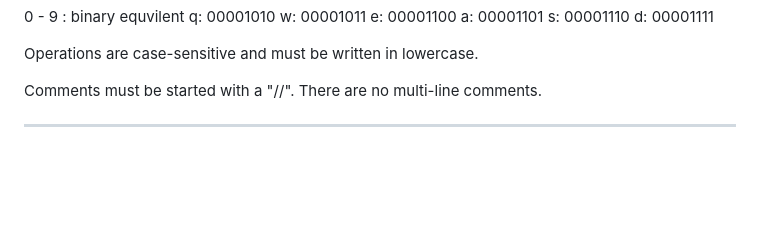
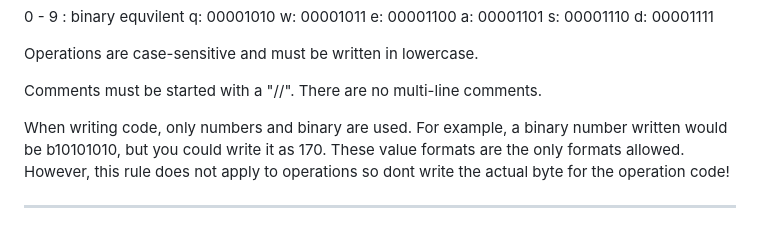
Before and after one commit to TooManyFoxes/Web-Mini-Chip-x8, a Markdown page: docs.md, the part around the change. Rendered like a GitHub page; blank space fills up the shorter version.

Commit message:
Update documentation on value formats and comments
Clarify value formats for writing code in documentation.

```diff
--- a/docs.md
+++ b/docs.md
@@ -34,6 +34,10 @@ d: 00001111
 Operations are case-sensitive and must be written in lowercase.
 
 Comments must be started with a "//". There are no multi-line comments.
+
+When writing code, only numbers and binary are used. For example, a binary number written would be
+b10101010, but you could write it as 170. These value formats are the only formats allowed. However, this rule does
+not apply to operations so dont write the actual byte for the operation code!
 
 -----
 
```
